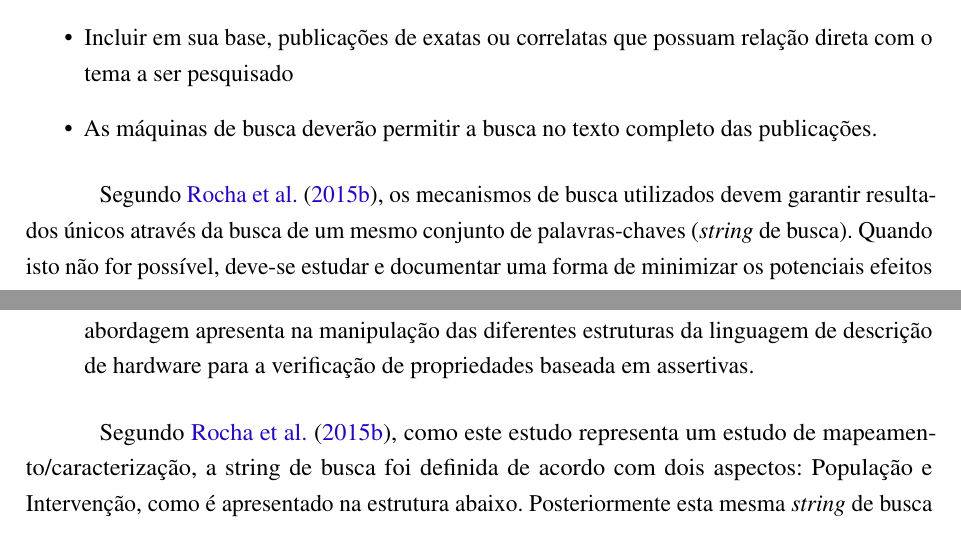
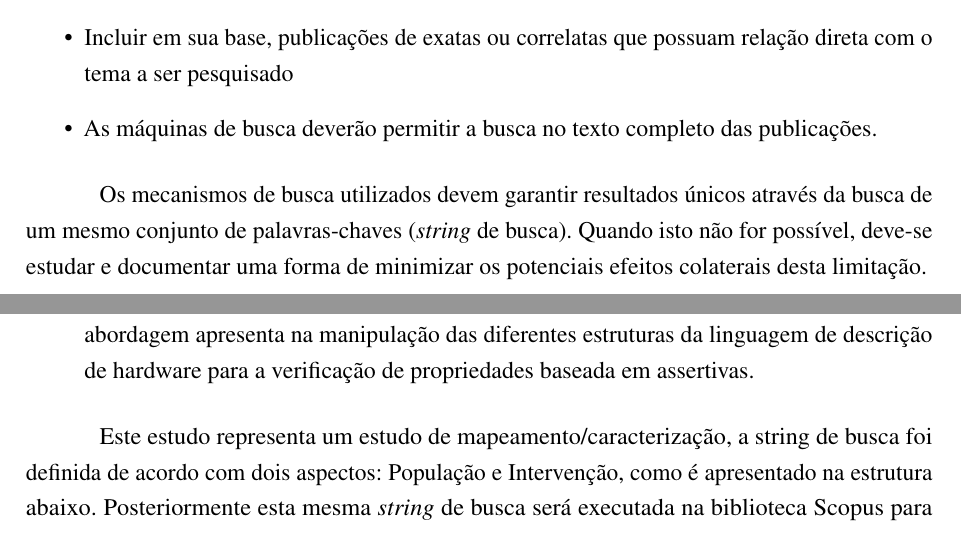
Before and after one commit to Kevinaires/Monografia---Kevin, a LaTeX thesis (main.tex, which reads Sections/ApendiceA.tex): two parts of page 58 of 66, joined at a grey line, cut so that both start at the same text. Compiled offline with pdfLaTeX.

Commit message:
Minor changes Apend.
Signed-off-by: Herbert Rocha <herberthb12@gmail.com>

```diff
--- a/Sections/ApendiceA.tex
+++ b/Sections/ApendiceA.tex
@@ -66,7 +66,7 @@ No contexto & Acadêmico ou industrial para verificação de assertivas na lingu
   \item As máquinas de busca deverão permitir a busca no texto completo das publicações.
 \end{itemize}
 
-Segundo \citeonline{rocha2015verificaccao}, os mecanismos de busca utilizados devem garantir resultados únicos através da busca de um mesmo conjunto de palavras-chaves (\textit{string} de busca). Quando isto não for possível, deve-se estudar e documentar uma forma de minimizar os potenciais efeitos colaterais desta limitação.
+Os mecanismos de busca utilizados devem garantir resultados únicos através da busca de um mesmo conjunto de palavras-chaves (\textit{string} de busca). Quando isto não for possível, deve-se estudar e documentar uma forma de minimizar os potenciais efeitos colaterais desta limitação.
 
 \textbf{Métodos de Busca das Publicações.} As fontes digitais foram acessadas via Web, através de expressões de busca pré-estabelecidas. A biblioteca digital consultada foi a Scopus, acessível em http://www.scopus.com. Segundo \citeonline{Elsevier}, a Scopus é uma das maiores bases de dados de resumos e citações da literatura de pesquisa \textit{peer-reviewed} com mais de $22,800$ títulos de mais de $5,000$ editoras internacionais abrangendo as áreas de tecnologia, medicina, artes, ciências sociais e com atualizações diárias. Entre as editoras podemos citar: Springer \cite{Springer}; IEEE Xplore Digital Library \cite{IEEE};ACM Digital Library \cite{ACM} ; ScienceDirect/Elsevier \cite{B.V}; Wiley Online Library \cite{Sons}; dentre outras.
 
@@ -81,7 +81,7 @@ Segundo \citeonline{rocha2015verificaccao}, os mecanismos de busca utilizados de
 	\item Resultados: a partir da descrição das abordagens pretende-se verificar a cobertura que cada abordagem apresenta na manipulação das diferentes estruturas da linguagem de descrição de hardware para a verificação de propriedades baseada em assertivas.
 \end{itemize}
 
-Segundo \citeonline{rocha2015verificaccao}, como este estudo representa um estudo de mapeamento/caracterização, a string de busca foi definida de acordo com dois aspectos: População e Intervenção, como é apresentado na estrutura abaixo. Posteriormente esta mesma \textit{string} de busca será executada na biblioteca Scopus para busca de artigos e publicações de modo a gerar uma interseção entre população e intervenção.
+Este estudo representa um estudo de mapeamento/caracterização, a string de busca foi definida de acordo com dois aspectos: População e Intervenção, como é apresentado na estrutura abaixo. Posteriormente esta mesma \textit{string} de busca será executada na biblioteca Scopus para busca de artigos e publicações de modo a gerar uma interseção entre população e intervenção.
 \begin{itemize}
 \item População: publicações que fazem referência a verificação de propriedades de circuitos lógicos e sinônimos:
 	\begin{itemize}
```
